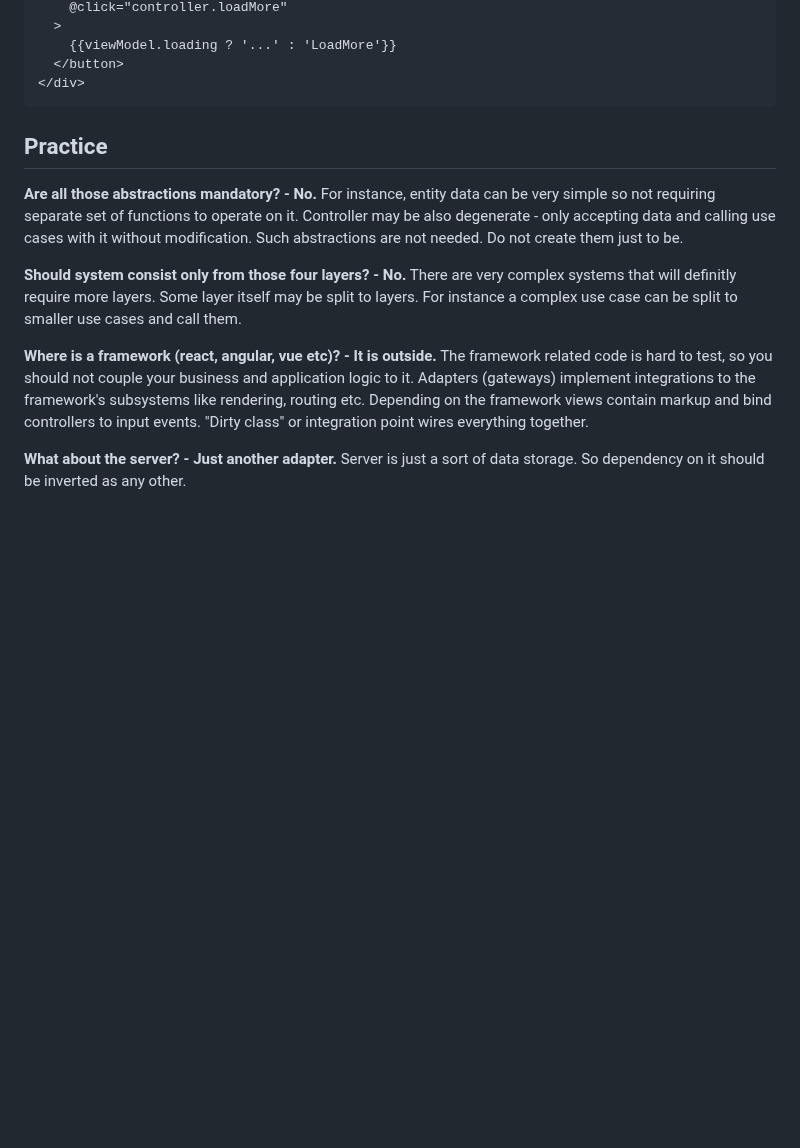
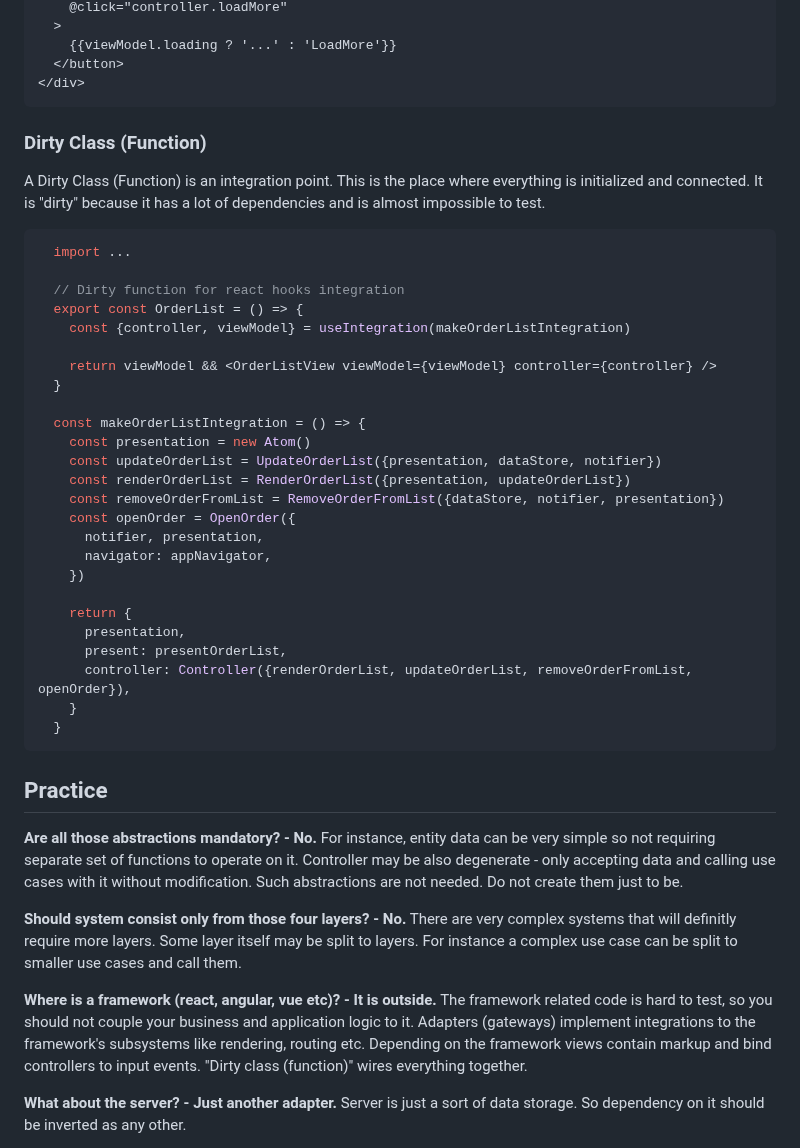
Before and after one commit to trofima/clean-architecture-playground, a Markdown page: presentation.md, the part around the change. Rendered like a GitHub page; blank space fills up the shorter version.

````diff
--- a/presentation.md
+++ b/presentation.md
@@ -189,6 +189,37 @@ that data**.
 </div>
 ```
 
+### Dirty Class (Function)
+A Dirty Class (Function) is an integration point. This is the place where everything is initialized and connected.
+It is "dirty" because it has a lot of dependencies and is almost impossible to test.
+
+```javascript
+  import ...
+
+  // Dirty function for react hooks integration
+  export const OrderList = () => {
+    const {controller, viewModel} = useIntegration(makeOrderListIntegration)
+
+    return viewModel && <OrderListView viewModel={viewModel} controller={controller} />
+  }
+
+  const makeOrderListIntegration = () => {
+    const presentation = new Atom()
+    const updateOrderList = UpdateOrderList({presentation, dataStore, notifier})
+    const renderOrderList = RenderOrderList({presentation, updateOrderList})
+    const removeOrderFromList = RemoveOrderFromList({dataStore, notifier, presentation})
+    const openOrder = OpenOrder({
+      notifier, presentation,
+      navigator: appNavigator,
+    })
+
+    return {
+      presentation,
+      present: presentOrderList,
+      controller: Controller({renderOrderList, updateOrderList, removeOrderFromList, openOrder}),
+    }
+  }
+```
 
 ## Practice
 
@@ -206,7 +237,7 @@ can be split to smaller use cases and call them.
 The framework related code is hard to test, so you should not couple your business and application logic to it.
 Adapters (gateways) implement integrations to the framework's subsystems like rendering, routing etc.
 Depending on the framework views contain markup and bind controllers to input events.
-"Dirty class" or integration point wires everything together.
+"Dirty class (function)" wires everything together.
 
 **What about the server? - Just another adapter.**
 Server is just a sort of data storage. So dependency on it should be inverted as any other.
````
